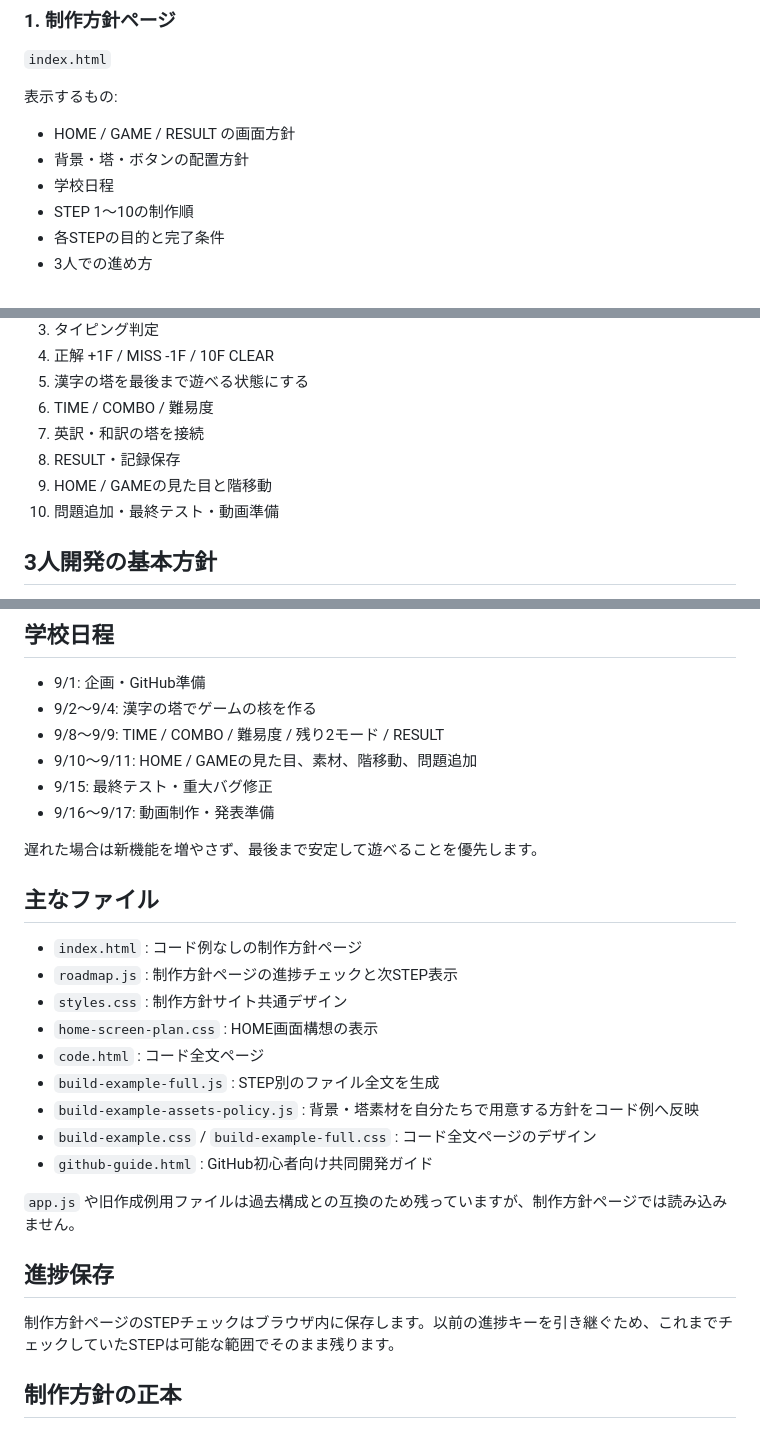
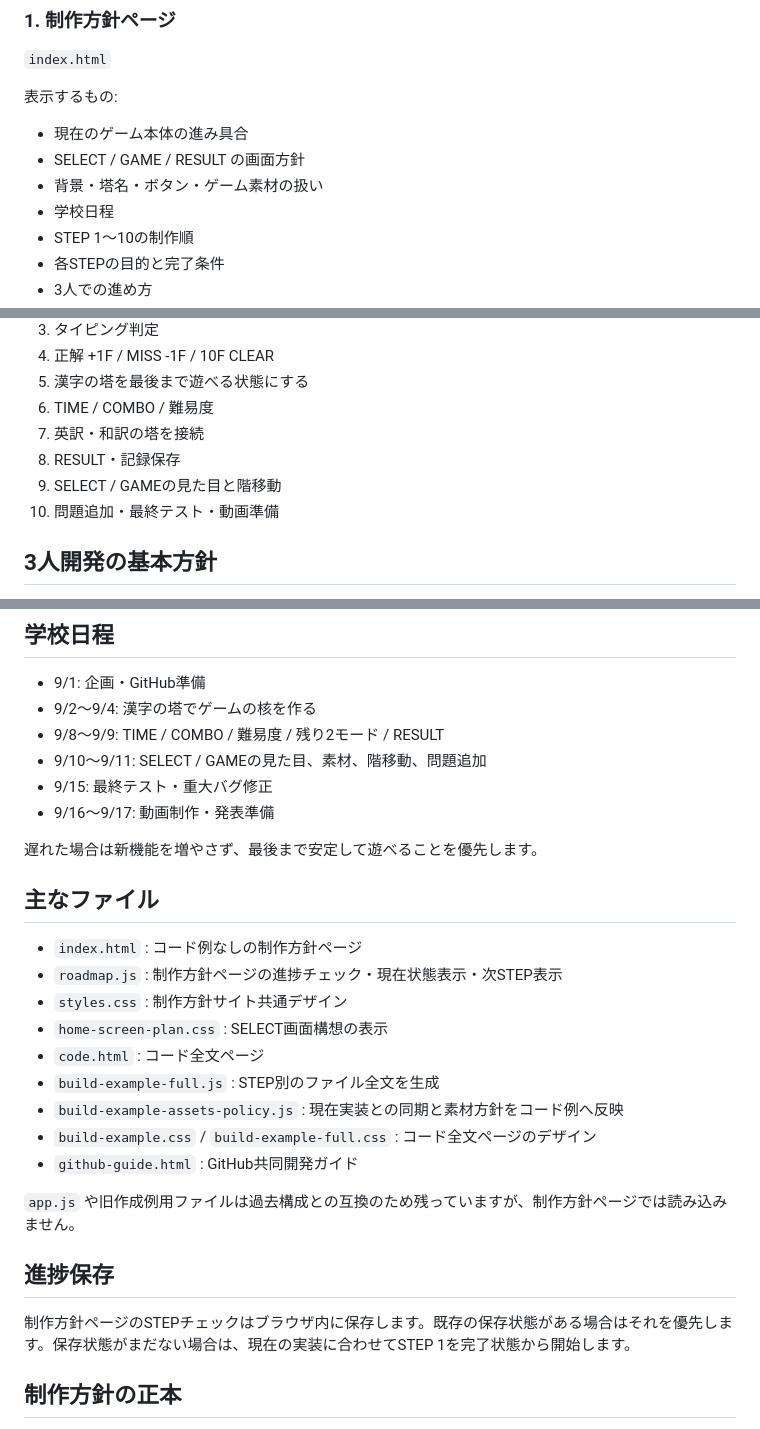
Before and after one commit to EliteMay/type-tower, a Markdown page: README.md, 3 parts joined by grey strips. GitHub-like rendering.

```diff
--- a/README.md
+++ b/README.md
@@ -12,8 +12,9 @@
 
 表示するもの:
 
-- HOME / GAME / RESULT の画面方針
-- 背景・塔・ボタンの配置方針
+- 現在のゲーム本体の進み具合
+- SELECT / GAME / RESULT の画面方針
+- 背景・塔名・ボタン・ゲーム素材の扱い
 - 学校日程
 - STEP 1〜10の制作順
 - 各STEPの目的と完了条件
@@ -72,7 +110,7 @@ HOMEの漢字の塔 → 問題表示 → 入力 → 正解 / MISS → 階数変
 6. TIME / COMBO / 難易度
 7. 英訳・和訳の塔を接続
 8. RESULT・記録保存
-9. HOME / GAMEの見た目と階移動
+9. SELECT / GAMEの見た目と階移動
 10. 問題追加・最終テスト・動画準備
 
 ## 3人開発の基本方針
@@ -97,7 +135,7 @@ GitHubでは人別ではなく、タイピング、問題追加、RESULTなど
 - 9/1: 企画・GitHub準備
 - 9/2〜9/4: 漢字の塔でゲームの核を作る
 - 9/8〜9/9: TIME / COMBO / 難易度 / 残り2モード / RESULT
-- 9/10〜9/11: HOME / GAMEの見た目、素材、階移動、問題追加
+- 9/10〜9/11: SELECT / GAMEの見た目、素材、階移動、問題追加
 - 9/15: 最終テスト・重大バグ修正
 - 9/16〜9/17: 動画制作・発表準備
 
@@ -106,20 +144,20 @@ GitHubでは人別ではなく、タイピング、問題追加、RESULTなど
 ## 主なファイル
 
 - `index.html` : コード例なしの制作方針ページ
-- `roadmap.js` : 制作方針ページの進捗チェックと次STEP表示
+- `roadmap.js` : 制作方針ページの進捗チェック・現在状態表示・次STEP表示
 - `styles.css` : 制作方針サイト共通デザイン
-- `home-screen-plan.css` : HOME画面構想の表示
+- `home-screen-plan.css` : SELECT画面構想の表示
 - `code.html` : コード全文ページ
 - `build-example-full.js` : STEP別のファイル全文を生成
-- `build-example-assets-policy.js` : 背景・塔素材を自分たちで用意する方針をコード例へ反映
+- `build-example-assets-policy.js` : 現在実装との同期と素材方針をコード例へ反映
 - `build-example.css` / `build-example-full.css` : コード全文ページのデザイン
-- `github-guide.html` : GitHub初心者向け共同開発ガイド
+- `github-guide.html` : GitHub共同開発ガイド
 
 `app.js` や旧作成例用ファイルは過去構成との互換のため残っていますが、制作方針ページでは読み込みません。
 
 ## 進捗保存
 
-制作方針ページのSTEPチェックはブラウザ内に保存します。以前の進捗キーを引き継ぐため、これまでチェックしていたSTEPは可能な範囲でそのまま残ります。
+制作方針ページのSTEPチェックはブラウザ内に保存します。既存の保存状態がある場合はそれを優先します。保存状態がまだない場合は、現在の実装に合わせてSTEP 1を完了状態から開始します。
 
 ## 制作方針の正本
 
```
Also changed, not shown: other parts of README.md (+49 -12 lines).
